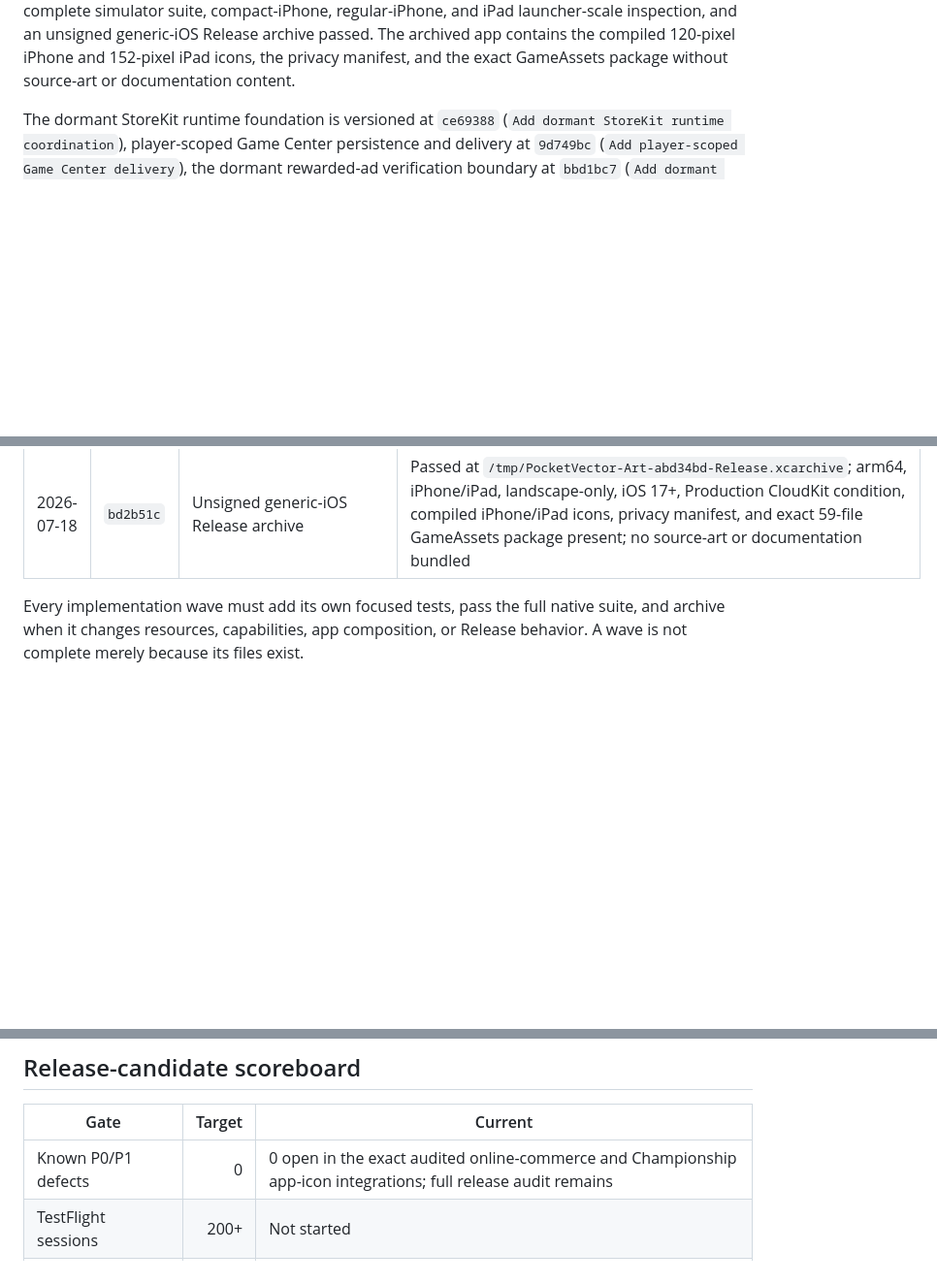
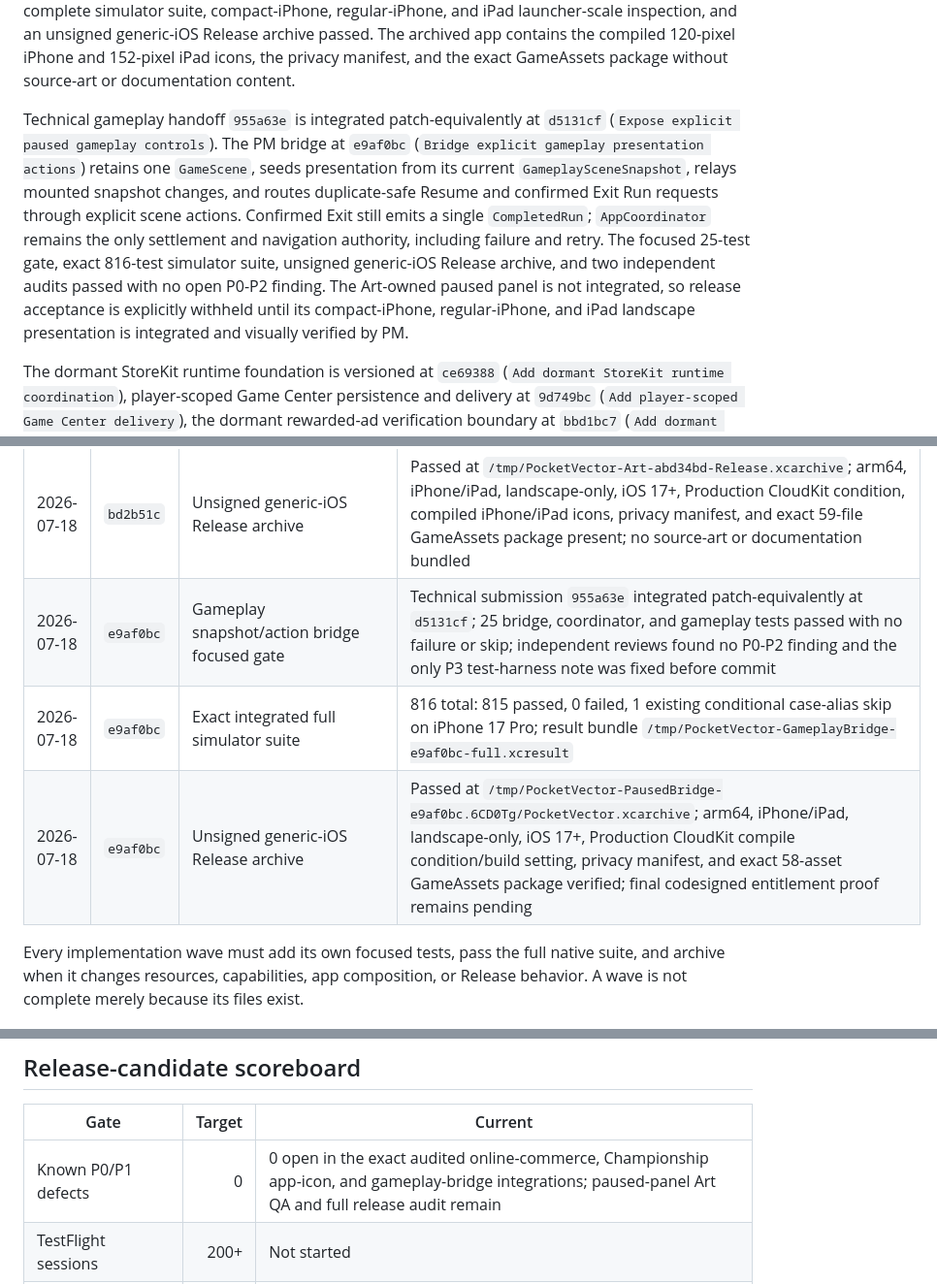
Before and after one commit to moojin-park/QB-Zone, a Markdown page: docs/production-release-status.md, 3 parts joined by grey strips. Shown at 97% size. Drawn GitHub-style; blank space fills up the shorter version.

Commit message:
Publish gameplay bridge release baseline

```diff
--- a/docs/production-release-status.md
+++ b/docs/production-release-status.md
@@ -55,6 +55,20 @@ suite, compact-iPhone, regular-iPhone, and iPad launcher-scale inspection, and
 an unsigned generic-iOS Release archive passed. The archived app contains the
 compiled 120-pixel iPhone and 152-pixel iPad icons, the privacy manifest, and
 the exact GameAssets package without source-art or documentation content.
+
+Technical gameplay handoff `955a63e` is integrated patch-equivalently at
+`d5131cf` (`Expose explicit paused gameplay controls`). The PM bridge at
+`e9af0bc` (`Bridge explicit gameplay presentation actions`) retains one
+`GameScene`, seeds presentation from its current `GameplaySceneSnapshot`,
+relays mounted snapshot changes, and routes duplicate-safe Resume and confirmed
+Exit Run requests through explicit scene actions. Confirmed Exit still emits a
+single `CompletedRun`; `AppCoordinator` remains the only settlement and
+navigation authority, including failure and retry. The focused 25-test gate,
+exact 816-test simulator suite, unsigned generic-iOS Release archive, and two
+independent audits passed with no open P0-P2 finding. The Art-owned paused panel
+is not integrated, so release acceptance is explicitly withheld until its
+compact-iPhone, regular-iPhone, and iPad landscape presentation is integrated
+and visually verified by PM.
 
 The dormant StoreKit runtime foundation is versioned at `ce69388` (`Add dormant
 StoreKit runtime coordination`), player-scoped Game Center persistence and
@@ -272,6 +287,9 @@ or runtime ownership boundaries.
 | 2026-07-18 | `bd2b51c` | Exact integrated full simulator suite | 806 total: 805 passed, 0 failed, 1 conditional case-alias skip on a case-sensitive filesystem; clean-boot rerun result bundle `/tmp/PocketVector-Art-abd34bd.9Du355/Logs/Test/Test-PocketVector-2026.07.18_13-21-53--0700.xcresult` |
 | 2026-07-18 | `bd2b51c` | Compact iPhone, regular iPhone, and iPad launcher QA | App icon remained readable and unclipped at actual launcher sizes in `/tmp/PocketVector-AppIcon-abd34bd-compact.png`, `/tmp/PocketVector-AppIcon-abd34bd-regular.png`, and `/tmp/PocketVector-AppIcon-abd34bd-ipad.png` |
 | 2026-07-18 | `bd2b51c` | Unsigned generic-iOS Release archive | Passed at `/tmp/PocketVector-Art-abd34bd-Release.xcarchive`; arm64, iPhone/iPad, landscape-only, iOS 17+, Production CloudKit condition, compiled iPhone/iPad icons, privacy manifest, and exact 59-file GameAssets package present; no source-art or documentation bundled |
+| 2026-07-18 | `e9af0bc` | Gameplay snapshot/action bridge focused gate | Technical submission `955a63e` integrated patch-equivalently at `d5131cf`; 25 bridge, coordinator, and gameplay tests passed with no failure or skip; independent reviews found no P0-P2 finding and the only P3 test-harness note was fixed before commit |
+| 2026-07-18 | `e9af0bc` | Exact integrated full simulator suite | 816 total: 815 passed, 0 failed, 1 existing conditional case-alias skip on iPhone 17 Pro; result bundle `/tmp/PocketVector-GameplayBridge-e9af0bc-full.xcresult` |
+| 2026-07-18 | `e9af0bc` | Unsigned generic-iOS Release archive | Passed at `/tmp/PocketVector-PausedBridge-e9af0bc.6CD0Tg/PocketVector.xcarchive`; arm64, iPhone/iPad, landscape-only, iOS 17+, Production CloudKit compile condition/build setting, privacy manifest, and exact 58-asset GameAssets package verified; final codesigned entitlement proof remains pending |
 
 Every implementation wave must add its own focused tests, pass the full native
 suite, and archive when it changes resources, capabilities, app composition, or
@@ -396,7 +414,7 @@ workflow reaches that gate.
 
 | Gate                                 | Target | Current                                         |
 | ------------------------------------ | -----: | ----------------------------------------------- |
-| Known P0/P1 defects                  |      0 | 0 open in the exact audited online-commerce and Championship app-icon integrations; full release audit remains |
+| Known P0/P1 defects                  |      0 | 0 open in the exact audited online-commerce, Championship app-icon, and gameplay-bridge integrations; paused-panel Art QA and full release audit remain |
 | TestFlight sessions                  |   200+ | Not started                                     |
 | Valid completed runs                 |   100+ | Not started                                     |
 | Apple gameplay-crash review          |   Pass | Not started                                     |
```
Also changed, not shown: other parts of docs/production-release-status.md (+2 -1 lines), docs/production-architecture.md (+6 -3 lines).
